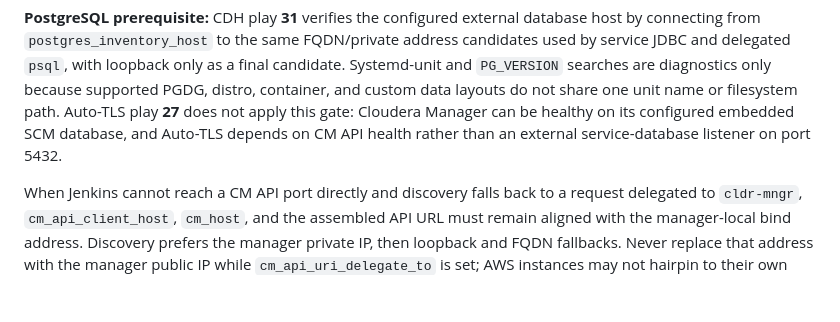
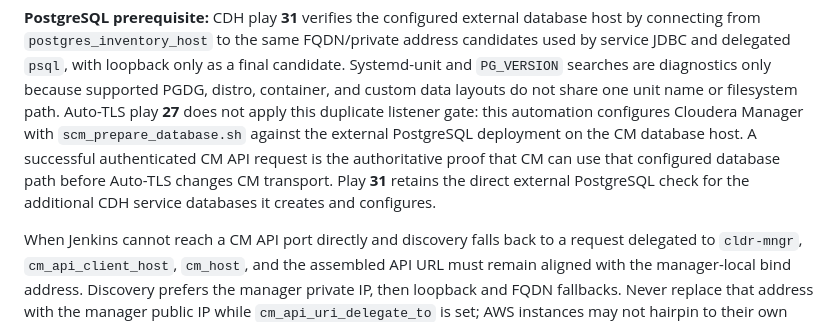
Before and after one commit to kuldeepsahu1105/cdp-onprem-automation, a Markdown page: ansible-playbooks/docs/VARIABLE_CONTRACTS.md, the part around the change. GitHub-like rendering; blank space fills up the shorter version.

Commit message:
Correct CM PostgreSQL contract
Co-authored-by: Copilot App <223556219+Copilot@users.noreply.github.com>

```diff
--- a/ansible-playbooks/docs/VARIABLE_CONTRACTS.md
+++ b/ansible-playbooks/docs/VARIABLE_CONTRACTS.md
@@ -83,9 +83,13 @@ FQDN/private address candidates used by service JDBC and delegated `psql`,
 with loopback only as a final candidate. Systemd-unit and `PG_VERSION`
 searches are diagnostics only because supported PGDG, distro, container, and
 custom data layouts do not share one unit name or filesystem path. Auto-TLS
-play **27** does not apply this gate: Cloudera Manager can be healthy on its
-configured embedded SCM database, and Auto-TLS depends on CM API health rather
-than an external service-database listener on port 5432.
+play **27** does not apply this duplicate listener gate: this automation
+configures Cloudera Manager with `scm_prepare_database.sh` against the external
+PostgreSQL deployment on the CM database host. A successful authenticated CM
+API request is the authoritative proof that CM can use that configured
+database path before Auto-TLS changes CM transport. Play **31** retains the
+direct external PostgreSQL check for the additional CDH service databases it
+creates and configures.
 
 When Jenkins cannot reach a CM API port directly and discovery falls back to a
 request delegated to `cldr-mngr`, `cm_api_client_host`, `cm_host`, and the
```
